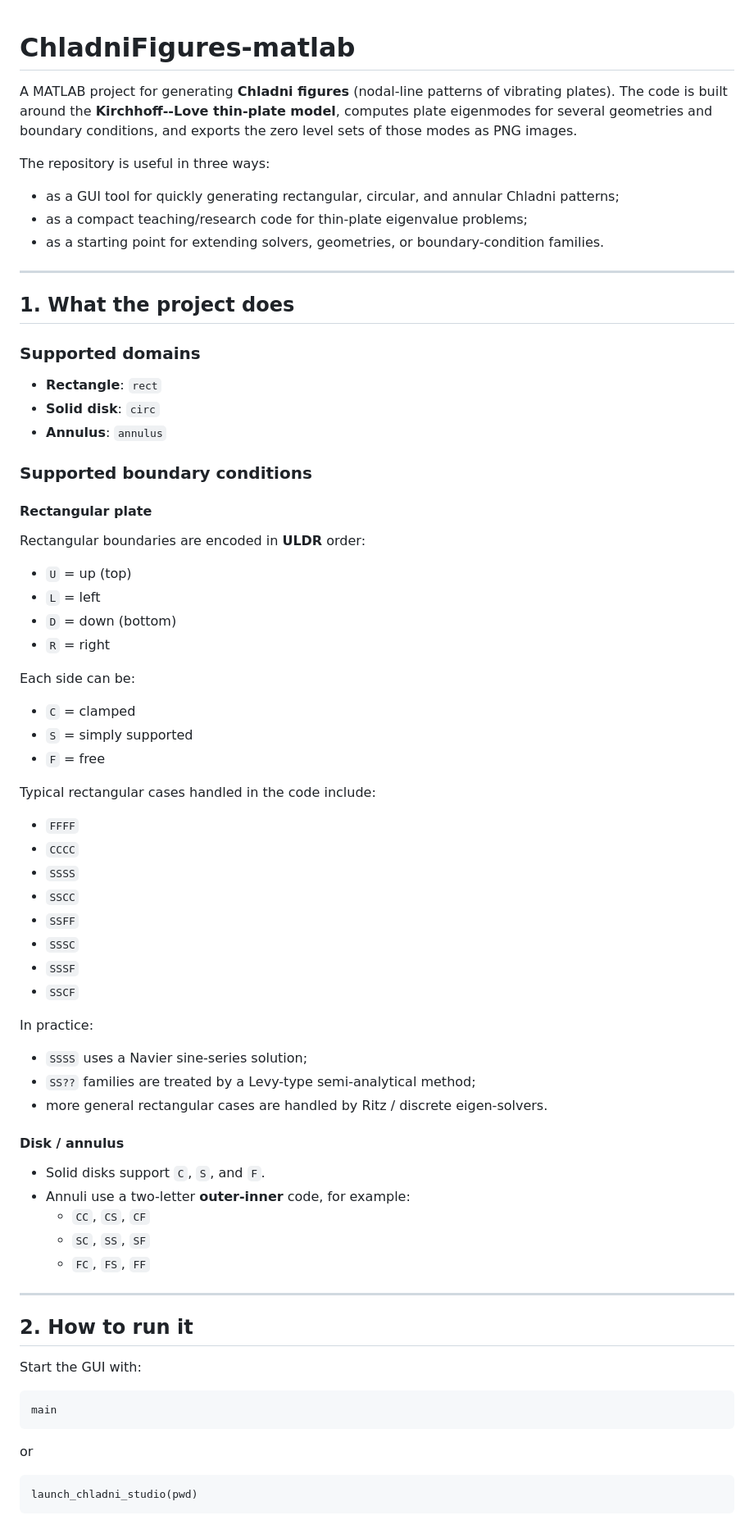
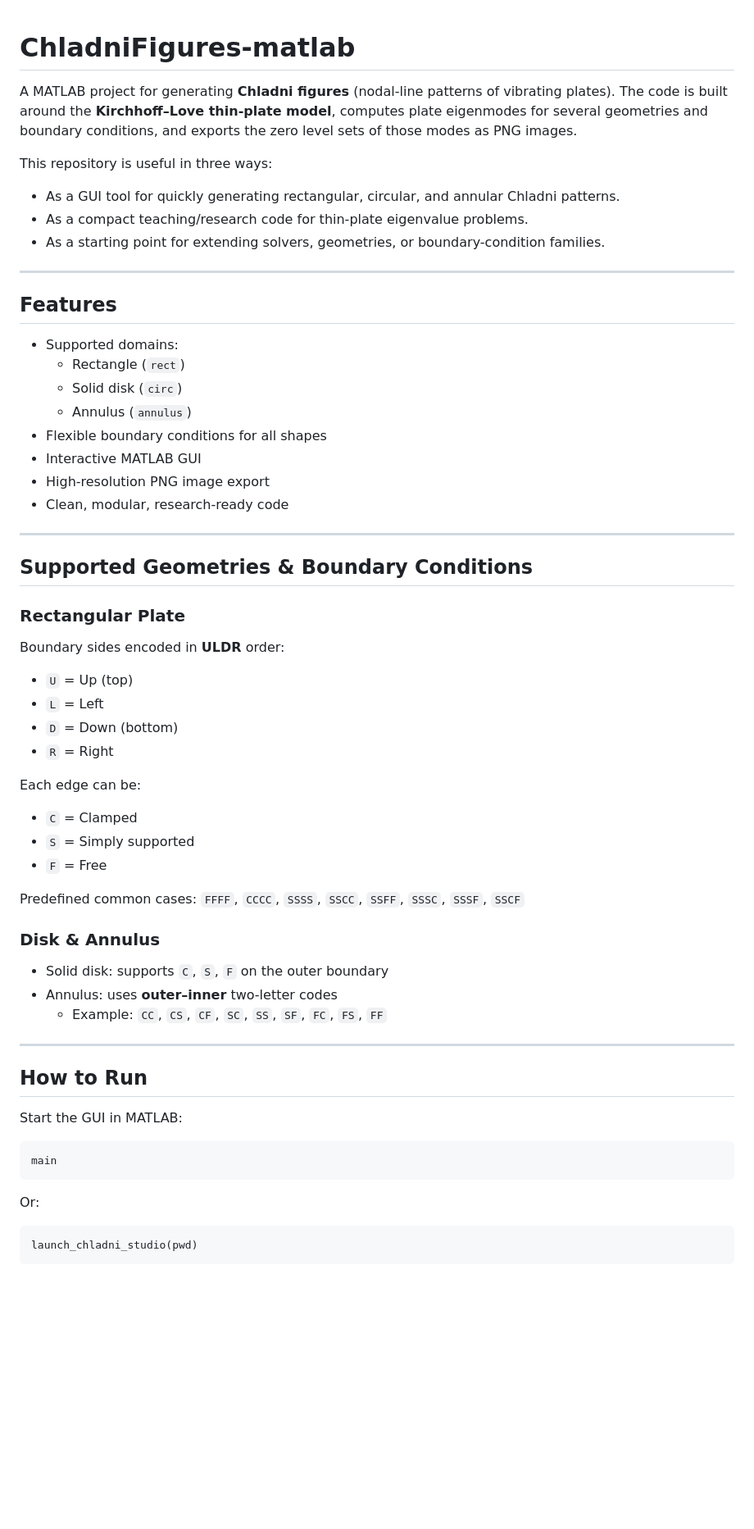
Before and after one commit to claudemt/ChladniFigures-matlab, a Markdown page: README.md, the part around one of its changes. Shown at 82% size. Rendered like a GitHub page; blank space fills up the shorter version.

Commit message:
docs: update README

````diff
--- a/README.md
+++ b/README.md
@@ -1,75 +1,55 @@
 # ChladniFigures-matlab
+A MATLAB project for generating **Chladni figures** (nodal-line patterns of vibrating plates). The code is built around the **Kirchhoff–Love thin-plate model**, computes plate eigenmodes for several geometries and boundary conditions, and exports the zero level sets of those modes as PNG images.
 
-A MATLAB project for generating **Chladni figures** (nodal-line patterns of vibrating plates). The code is built around the **Kirchhoff--Love thin-plate model**, computes plate eigenmodes for several geometries and boundary conditions, and exports the zero level sets of those modes as PNG images.
-
-The repository is useful in three ways:
-
-- as a GUI tool for quickly generating rectangular, circular, and annular Chladni patterns;
-- as a compact teaching/research code for thin-plate eigenvalue problems;
-- as a starting point for extending solvers, geometries, or boundary-condition families.
+This repository is useful in three ways:
+- As a GUI tool for quickly generating rectangular, circular, and annular Chladni patterns.
+- As a compact teaching/research code for thin-plate eigenvalue problems.
+- As a starting point for extending solvers, geometries, or boundary-condition families.
 
 ---
 
-## 1. What the project does
-
-### Supported domains
-
-- **Rectangle**: `rect`
-- **Solid disk**: `circ`
-- **Annulus**: `annulus`
-
-### Supported boundary conditions
-
-#### Rectangular plate
-Rectangular boundaries are encoded in **ULDR** order:
-
-- `U` = up (top)
-- `L` = left
-- `D` = down (bottom)
-- `R` = right
-
-Each side can be:
-
-- `C` = clamped
-- `S` = simply supported
-- `F` = free
-
-Typical rectangular cases handled in the code include:
-
-- `FFFF`
-- `CCCC`
-- `SSSS`
-- `SSCC`
-- `SSFF`
-- `SSSC`
-- `SSSF`
-- `SSCF`
-
-In practice:
-
-- `SSSS` uses a Navier sine-series solution;
-- `SS??` families are treated by a Levy-type semi-analytical method;
-- more general rectangular cases are handled by Ritz / discrete eigen-solvers.
-
-#### Disk / annulus
-- Solid disks support `C`, `S`, and `F`.
-- Annuli use a two-letter **outer-inner** code, for example:
-  - `CC`, `CS`, `CF`
-  - `SC`, `SS`, `SF`
-  - `FC`, `FS`, `FF`
+## Features
+- Supported domains:
+  - Rectangle (`rect`)
+  - Solid disk (`circ`)
+  - Annulus (`annulus`)
+- Flexible boundary conditions for all shapes
+- Interactive MATLAB GUI
+- High-resolution PNG image export
+- Clean, modular, research-ready code
 
 ---
 
-## 2. How to run it
+## Supported Geometries & Boundary Conditions
 
-Start the GUI with:
+### Rectangular Plate
+Boundary sides encoded in **ULDR** order:
+- `U` = Up (top)
+- `L` = Left
+- `D` = Down (bottom)
+- `R` = Right
 
+Each edge can be:
+- `C` = Clamped
+- `S` = Simply supported
+- `F` = Free
+
+Predefined common cases:
+`FFFF`, `CCCC`, `SSSS`, `SSCC`, `SSFF`, `SSSC`, `SSSF`, `SSCF`
+
+### Disk & Annulus
+- Solid disk: supports `C`, `S`, `F` on the outer boundary
+- Annulus: uses **outer–inner** two-letter codes
+  - Example: `CC`, `CS`, `CF`, `SC`, `SS`, `SF`, `FC`, `FS`, `FF`
+
+---
+
+## How to Run
+Start the GUI in MATLAB:
 ```matlab
 main
 ```
-
-or
-
+Or:
 ```matlab
 launch_chladni_studio(pwd)
 ```
````
Also changed, not shown: other parts of README.md (+69 -192 lines).
